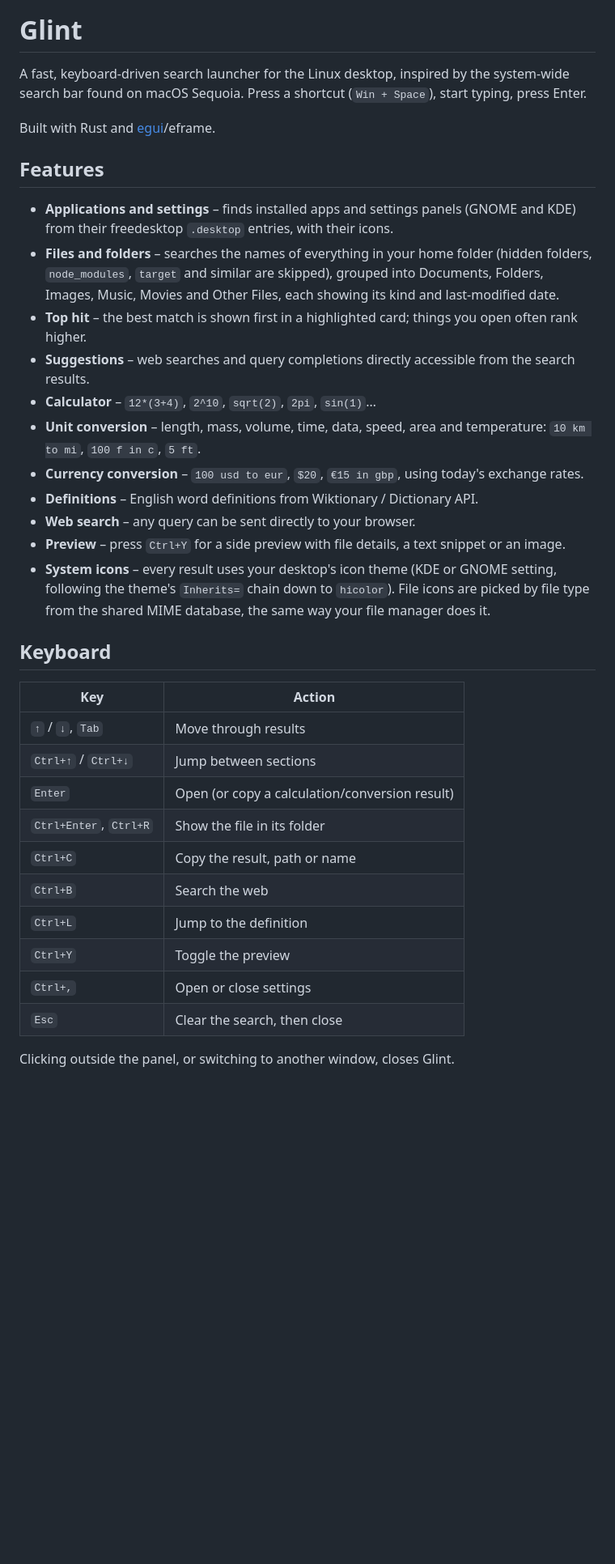
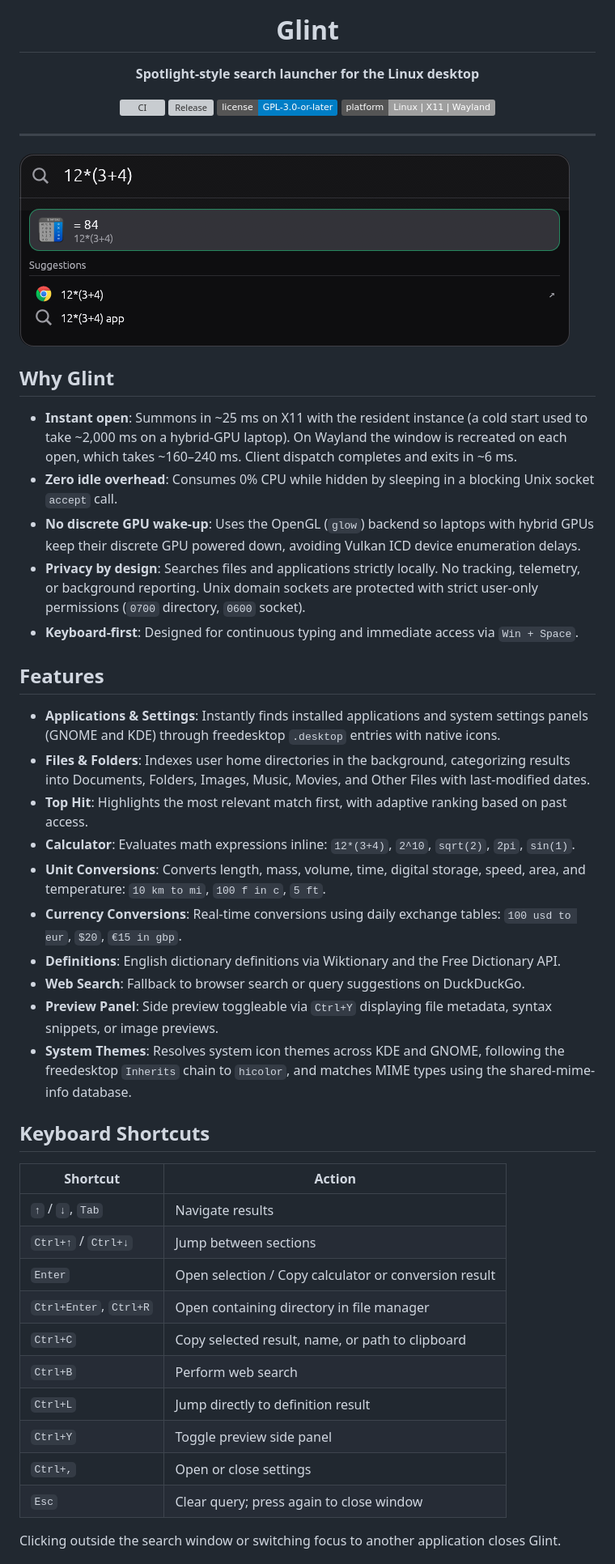
Before and after one commit to PedroC2892/Glint, a Markdown page: README.md, the part around one of its changes. Shown at 81% size. Drawn GitHub-style; pictures changed too: docs/screenshots/hero.png (added); badges without logos; blank space fills up the shorter version; grey boxes are pictures that could not be loaded.

```diff
--- a/README.md
+++ b/README.md
@@ -1,49 +5,53 @@
 # Glint
 
-A fast, keyboard-driven search launcher for the Linux desktop, inspired by the
-system-wide search bar found on macOS Sequoia. Press a shortcut (`Win + Space`),
-start typing, press Enter.
+**Spotlight-style search launcher for the Linux desktop**
 
-Built with Rust and [egui](https://github.com/emilk/egui)/eframe.
+[![CI](https://github.com/PedroC2892/Glint/actions/workflows/ci.yml/badge.svg)](https://github.com/PedroC2892/Glint/actions/workflows/ci.yml)
+[![Release](https://img.shields.io/github/v/release/PedroC2892/Glint)](https://github.com/PedroC2892/Glint/releases)
+[![License](https://img.shields.io/badge/license-GPL--3.0--or--later-blue.svg)](LICENSE)
+[![Platform](https://img.shields.io/badge/platform-Linux%20%7C%20X11%20%7C%20Wayland-lightgrey.svg)](#platform-support)
+
+</div>
+
+---
+
+![Glint Search](docs/screenshots/hero.png)
+
+## Why Glint
+
+- **Instant open**: Summons in ~25 ms on X11 with the resident instance (a cold start used to take ~2,000 ms on a hybrid-GPU laptop). On Wayland the window is recreated on each open, which takes ~160–240 ms. Client dispatch completes and exits in ~6 ms.
+- **Zero idle overhead**: Consumes 0% CPU while hidden by sleeping in a blocking Unix socket `accept` call.
+- **No discrete GPU wake-up**: Uses the OpenGL (`glow`) backend so laptops with hybrid GPUs keep their discrete GPU powered down, avoiding Vulkan ICD device enumeration delays.
+- **Privacy by design**: Searches files and applications strictly locally. No tracking, telemetry, or background reporting. Unix domain sockets are protected with strict user-only permissions (`0700` directory, `0600` socket).
+- **Keyboard-first**: Designed for continuous typing and immediate access via `Win + Space`.
 
 ## Features
 
-- **Applications and settings** – finds installed apps and settings panels
-  (GNOME and KDE) from their freedesktop `.desktop` entries, with their icons.
-- **Files and folders** – searches the names of everything in your home folder
-  (hidden folders, `node_modules`, `target` and similar are skipped), grouped
-  into Documents, Folders, Images, Music, Movies and Other Files, each showing
-  its kind and last-modified date.
-- **Top hit** – the best match is shown first in a highlighted card; things you open often rank higher.
-- **Suggestions** – web searches and query completions directly accessible from the search results.
-- **Calculator** – `12*(3+4)`, `2^10`, `sqrt(2)`, `2pi`, `sin(1)`…
-- **Unit conversion** – length, mass, volume, time, data, speed, area and
-  temperature: `10 km to mi`, `100 f in c`, `5 ft`.
-- **Currency conversion** – `100 usd to eur`, `$20`, `€15 in gbp`, using
-  today's exchange rates.
-- **Definitions** – English word definitions from Wiktionary / Dictionary API.
-- **Web search** – any query can be sent directly to your browser.
-- **Preview** – press `Ctrl+Y` for a side preview with file details, a text
-  snippet or an image.
-- **System icons** – every result uses your desktop's icon theme (KDE or
-  GNOME setting, following the theme's `Inherits=` chain down to `hicolor`).
-  File icons are picked by file type from the shared MIME database, the same
-  way your file manager does it.
+- **Applications & Settings**: Instantly finds installed applications and system settings panels (GNOME and KDE) through freedesktop `.desktop` entries with native icons.
+- **Files & Folders**: Indexes user home directories in the background, categorizing results into Documents, Folders, Images, Music, Movies, and Other Files with last-modified dates.
+- **Top Hit**: Highlights the most relevant match first, with adaptive ranking based on past access.
+- **Calculator**: Evaluates math expressions inline: `12*(3+4)`, `2^10`, `sqrt(2)`, `2pi`, `sin(1)`.
+- **Unit Conversions**: Converts length, mass, volume, time, digital storage, speed, area, and temperature: `10 km to mi`, `100 f in c`, `5 ft`.
+- **Currency Conversions**: Real-time conversions using daily exchange tables: `100 usd to eur`, `$20`, `€15 in gbp`.
+- **Definitions**: English dictionary definitions via Wiktionary and the Free Dictionary API.
+- **Web Search**: Fallback to browser search or query suggestions on DuckDuckGo.
+- **Preview Panel**: Side preview toggleable via `Ctrl+Y` displaying file metadata, syntax snippets, or image previews.
+- **System Themes**: Resolves system icon themes across KDE and GNOME, following the freedesktop `Inherits` chain to `hicolor`, and matches MIME types using the shared-mime-info database.
 
-## Keyboard
+## Keyboard Shortcuts
 
-| Key | Action |
+| Shortcut | Action |
 | --- | --- |
-| `↑` / `↓`, `Tab` | Move through results |
+| `↑` / `↓`, `Tab` | Navigate results |
 | `Ctrl+↑` / `Ctrl+↓` | Jump between sections |
-| `Enter` | Open (or copy a calculation/conversion result) |
-| `Ctrl+Enter`, `Ctrl+R` | Show the file in its folder |
-| `Ctrl+C` | Copy the result, path or name |
-| `Ctrl+B` | Search the web |
-| `Ctrl+L` | Jump to the definition |
-| `Ctrl+Y` | Toggle the preview |
+| `Enter` | Open selection / Copy calculator or conversion result |
+| `Ctrl+Enter`, `Ctrl+R` | Open containing directory in file manager |
+| `Ctrl+C` | Copy selected result, name, or path to clipboard |
+| `Ctrl+B` | Perform web search |
+| `Ctrl+L` | Jump directly to definition result |
+| `Ctrl+Y` | Toggle preview side panel |
 | `Ctrl+,` | Open or close settings |
-| `Esc` | Clear the search, then close |
+| `Esc` | Clear query; press again to close window |
 
-Clicking outside the panel, or switching to another window, closes Glint.
+Clicking outside the search window or switching focus to another application closes Glint.
 
```
Also changed, not shown: other parts of README.md (+131 -102 lines), docs/screenshots/currency.png (added), docs/screenshots/units.png (added).
